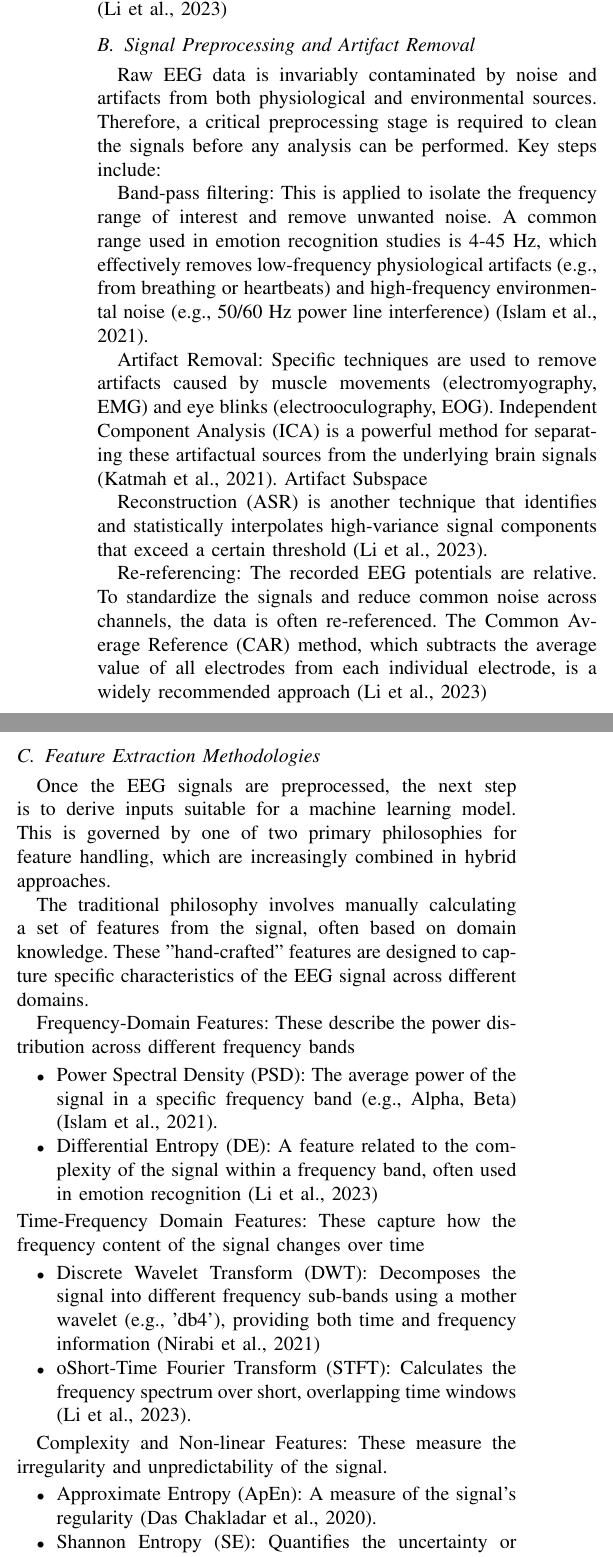
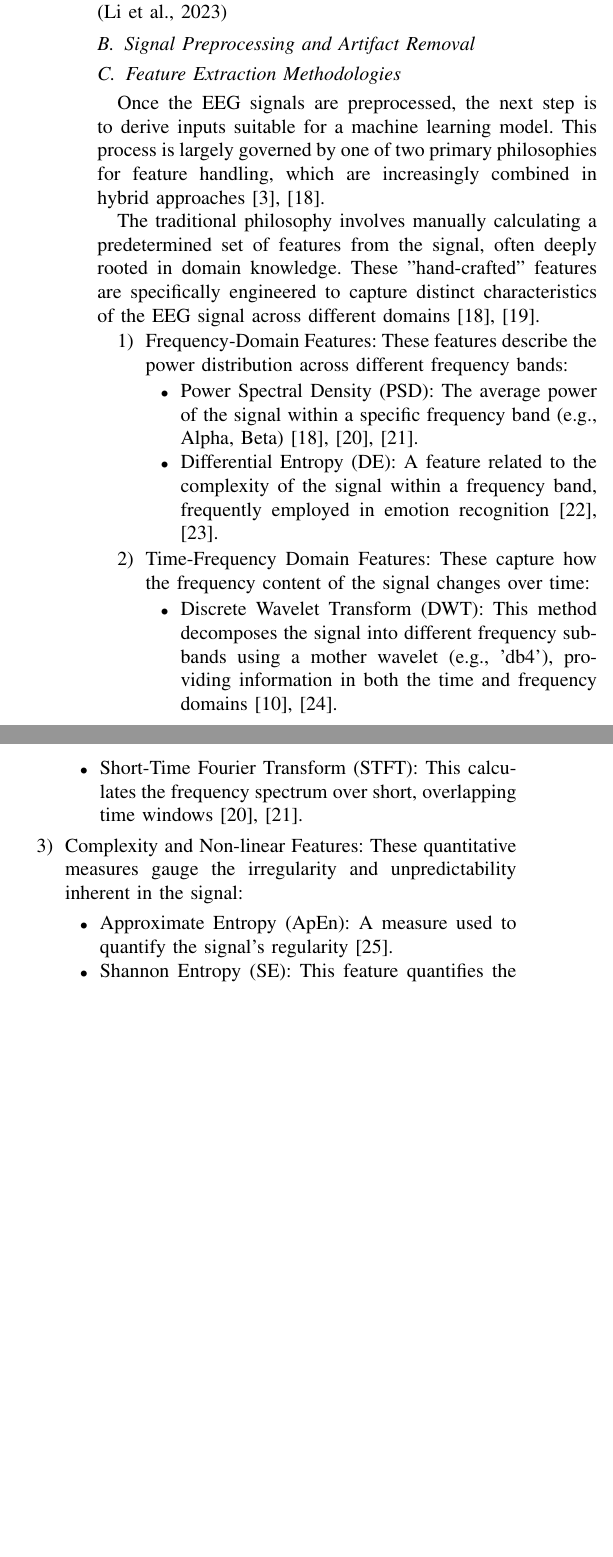
Before and after one commit to milindaperera01/FYP_report, a LaTeX paper (IEEE-conference-template-062824/IEEE-conference-template-062824.tex): two parts of the columns of page 4 of 7, joined at a grey line, cut so that both start at the same text, the shorter picture padded with empty space. Compiled offline with pdfLaTeX; a missing font is replaced by an installed copy or a similar font; a LaTeX package or settings file that is missing is left out.

```diff
--- a/IEEE-conference-template-062824/IEEE-conference-template-062824.tex
+++ b/IEEE-conference-template-062824/IEEE-conference-template-062824.tex
@@ -225,49 +225,34 @@
 
 
 \subsection{Signal Preprocessing and Artifact Removal}\label{AAA}
-Raw EEG data is invariably contaminated by noise and artifacts from both physiological and environmental sources. Therefore, a critical
-preprocessing stage is required to clean the signals before any analysis can be performed. Key steps include:
+\subsection{Feature Extraction Methodologies}
+Once the EEG signals are preprocessed, the next step is to derive inputs suitable for a machine learning model. This process is largely governed by
+one of two primary philosophies for feature handling, which are increasingly combined in hybrid approaches \cite{kyrou2024deep, gedam2021review}.
 
-Band-pass filtering: This is applied to isolate the frequency range of interest and remove unwanted noise. A common range used in emotion
-recognition studies is 4-45 Hz, which effectively removes low-frequency physiological artifacts (e.g., from breathing or heartbeats) and
-high-frequency environmental noise (e.g., 50/60 Hz power line interference) (Islam et al., 2021).
+The traditional philosophy involves manually calculating a predetermined set of features from the signal, often deeply rooted in domain
+knowledge. These "hand-crafted" features are specifically engineered to capture distinct characteristics of the EEG signal across different domains
+\cite{katmah2021review, gedam2021review}.
 
-Artifact Removal: Specific techniques are used to remove artifacts caused by muscle movements (electromyography, EMG) and eye blinks
-(electrooculography, EOG). Independent Component Analysis (ICA) is a powerful method for separating these artifactual sources from the
-underlying brain signals (Katmah et al., 2021). Artifact Subspace
+\begin{enumerate}
+    \item Frequency-Domain Features: These features describe the power distribution across different frequency bands:
+    \begin{itemize}
+        \item Power Spectral Density (PSD): The average power of the signal within a specific frequency band (e.g., Alpha, Beta)
+        \cite{alshorman2022frontal, martinez2021detection, gedam2021review}.
+        \item Differential Entropy (DE): A feature related to the complexity of the signal within a frequency band, frequently employed in
+        emotion recognition \cite{patel2023mental, phutela2022stress}.
+    \end{itemize}
+    \item Time-Frequency Domain Features: These capture how the frequency content of the signal changes over time:
+    \begin{itemize}
+        \item Discrete Wavelet Transform (DWT): This method decomposes the signal into different frequency sub-bands using a mother
+        wavelet (e.g., 'db4'), providing information in both the time and frequency domains \cite{roy2023hybrid, nirabi2021machine}.
+        \item Short-Time Fourier Transform (STFT): This calculates the frequency spectrum over short, overlapping time windows
+        \cite{alshorman2022frontal, martinez2021detection}.
+    \end{itemize}
+    \item Complexity and Non-linear Features: These quantitative measures gauge the irregularity and unpredictability inherent in the signal:
+    \begin{itemize}
+        \item Approximate Entropy (ApEn): A measure used to quantify the signal's regularity \cite{chakladar2020eeg}.
+        \item Shannon Entropy (SE): This feature quantifies the uncertainty or randomness present in the signal \cite{EEG-based mental
+        workload estimation using deep BLSTM-LSTM network and evolutionary algorithm}.
+    \end{itemize}
+\end{enumerate}
 
-Reconstruction (ASR) is another technique that identifies and statistically interpolates high-variance signal components that exceed a
-certain threshold (Li et al., 2023).
-
-Re-referencing: The recorded EEG potentials are relative. To standardize the signals and reduce common noise across channels, the data is
-often re-referenced. The Common Average Reference (CAR) method, which subtracts the average value of all electrodes from each individual
-electrode, is a widely recommended approach (Li et al., 2023)
-
-\subsection{Feature Extraction Methodologies}\label{ITH}
-Once the EEG signals are preprocessed, the next step is to derive inputs suitable for a machine learning model. This is governed by one
-of two primary philosophies for feature handling, which are increasingly combined in hybrid approaches.
-
-The traditional philosophy involves manually calculating a set of features from the signal, often based on domain knowledge. These
-"hand-crafted" features are designed to capture specific characteristics of the EEG signal across different domains.
-
-Frequency-Domain Features: These describe the power distribution across different frequency bands
-\begin{itemize}
-\item Power Spectral Density (PSD): The average power of the signal in a specific frequency band (e.g., Alpha, Beta) (Islam et al., 2021).
-\item Differential Entropy (DE): A feature related to the complexity of the signal within a frequency band, often used in emotion
-recognition (Li et al., 2023)
-\end{itemize}
-Time-Frequency Domain Features: These capture how the frequency content of the signal changes over time
-\begin{itemize}
-\item Discrete Wavelet Transform (DWT): Decomposes the signal into different frequency sub-bands using a mother wavelet (e.g., 'db4'),
-providing both time and frequency information (Nirabi et al., 2021)
-\item oShort-Time Fourier Transform (STFT): Calculates the frequency spectrum over short, overlapping time windows (Li et al., 2023).
-\end{itemize}
-
-Complexity and Non-linear Features: These measure the irregularity and unpredictability of the signal.
-
-\begin{itemize}
-\item Approximate Entropy (ApEn): A measure of the signal's regularity (Das Chakladar et al., 2020).
-\item Shannon Entropy (SE): Quantifies the uncertainty or randomness in the signal (Islam et al., 2021).
-\end{itemize}
-The alternative, more modern philosophy is characteristic of many deep learning frameworks. In end-to-end learning, the raw or minimally
-processed EEG signals are fed directly into a deep neural network (e.g., a CNN or RNN). The network itself is then tasked with learning
@@ -277 +258,0 @@
-are common, where sophisticated deep learning architectures are trained on sets of highly engineered features to leverage both domain
@@ -279,0 +268 @@
+are common, where sophisticated deep learning architectures (e.g., combining CNN and LSTM) are trained on sets of highly engineered features to strategically
```
Also changed, not shown: IEEE-conference-template-062824/references.bib (+96 -0 lines), IEEE-conference-template-062824/IEEE-conference-template-062824.bbl, IEEE-conference-template-062824/IEEE-conference-template-062824.pdf, IEEE-conference-template-062824/IEEE-conference-template-062824.tex (17 more changed lines), 6 other files.
